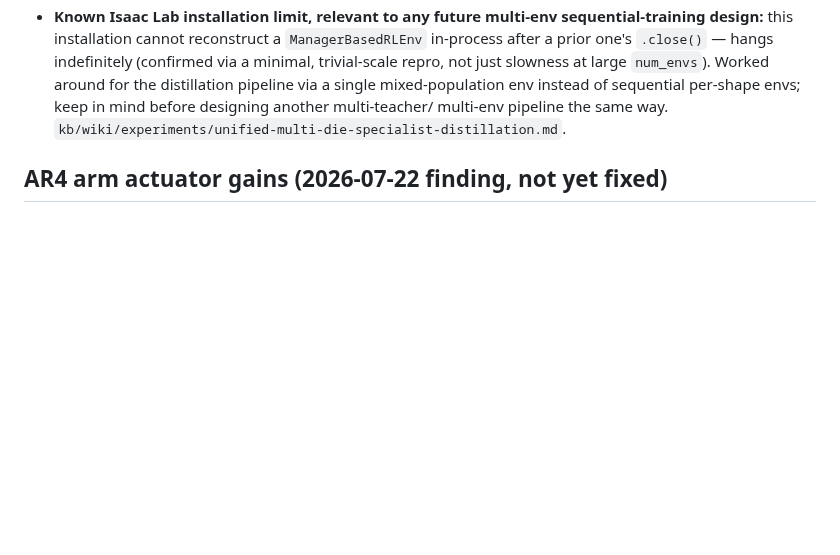
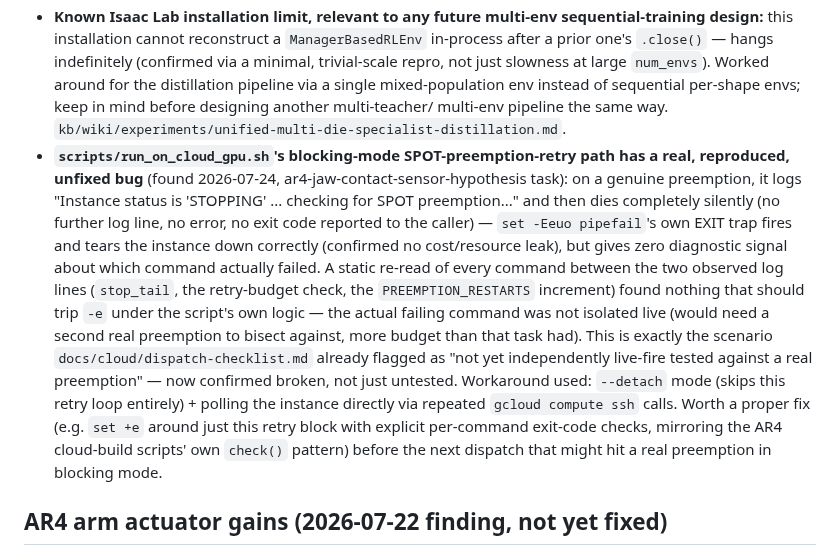
Before and after one commit to hksaperstein/rl, a Markdown page: BACKLOG.md, the part around the change. GitHub-like rendering; blank space fills up the shorter version.

```diff
--- a/BACKLOG.md
+++ b/BACKLOG.md
@@ -81,6 +81,28 @@ one-line pointer, not the reasoning inline.
   per-shape envs; keep in mind before designing another multi-teacher/
   multi-env pipeline the same way.
   `kb/wiki/experiments/unified-multi-die-specialist-distillation.md`.
+- **`scripts/run_on_cloud_gpu.sh`'s blocking-mode SPOT-preemption-retry path
+  has a real, reproduced, unfixed bug** (found 2026-07-24,
+  ar4-jaw-contact-sensor-hypothesis task): on a genuine preemption, it logs
+  "Instance status is 'STOPPING' ... checking for SPOT preemption..." and
+  then dies completely silently (no further log line, no error, no exit
+  code reported to the caller) — `set -Eeuo pipefail`'s own EXIT trap fires
+  and tears the instance down correctly (confirmed no cost/resource leak),
+  but gives zero diagnostic signal about which command actually failed. A
+  static re-read of every command between the two observed log lines
+  (`stop_tail`, the retry-budget check, the `PREEMPTION_RESTARTS`
+  increment) found nothing that should trip `-e` under the script's own
+  logic — the actual failing command was not isolated live (would need a
+  second real preemption to bisect against, more budget than that task
+  had). This is exactly the scenario `docs/cloud/dispatch-checklist.md`
+  already flagged as "not yet independently live-fire tested against a
+  real preemption" — now confirmed broken, not just untested. Workaround
+  used: `--detach` mode (skips this retry loop entirely) + polling the
+  instance directly via repeated `gcloud compute ssh` calls. Worth a
+  proper fix (e.g. `set +e` around just this retry block with explicit
+  per-command exit-code checks, mirroring the AR4 cloud-build scripts' own
+  `check()` pattern) before the next dispatch that might hit a real
+  preemption in blocking mode.
 
 ## AR4 arm actuator gains (2026-07-22 finding, not yet fixed)
 
```
Also changed, not shown: ROADMAP.md (+37 -0 lines), 1 other file.
